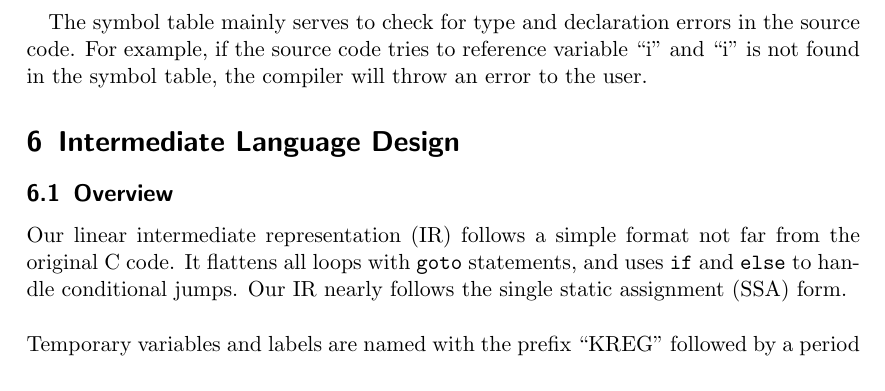
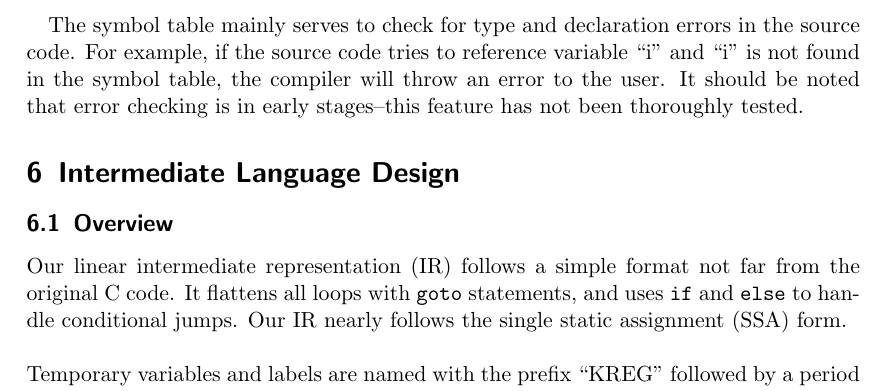
Before and after one commit to KrishnaMarentes/CSE423Project-KREG, a LaTeX document (documentation.tex): part of page 10 of 11, cut so that both start at the same text. Compiled offline with pdfLaTeX.

Commit message:
Document status of ST error checking
"early stages -- no thorough testing"

```diff
--- a/documentation.tex
+++ b/documentation.tex
@@ -461,7 +461,7 @@ produces the following symbol table:
     \end{tabular}
 \end{center}
 
-The symbol table mainly serves to check for type and declaration errors in the source code. For example, if the source code tries to reference variable ``i" and ``i" is not found in the symbol table, the compiler will throw an error to the user.
+The symbol table mainly serves to check for type and declaration errors in the source code. For example, if the source code tries to reference variable ``i" and ``i" is not found in the symbol table, the compiler will throw an error to the user. It should be noted that error checking is in early stages--this feature has not been thoroughly tested.
 
 \section{Intermediate Language Design}
 \subsection{Overview}
```
Also changed, not shown: CSE423_Assignment_1_Documentation.pdf (deleted), documentation.pdf.
